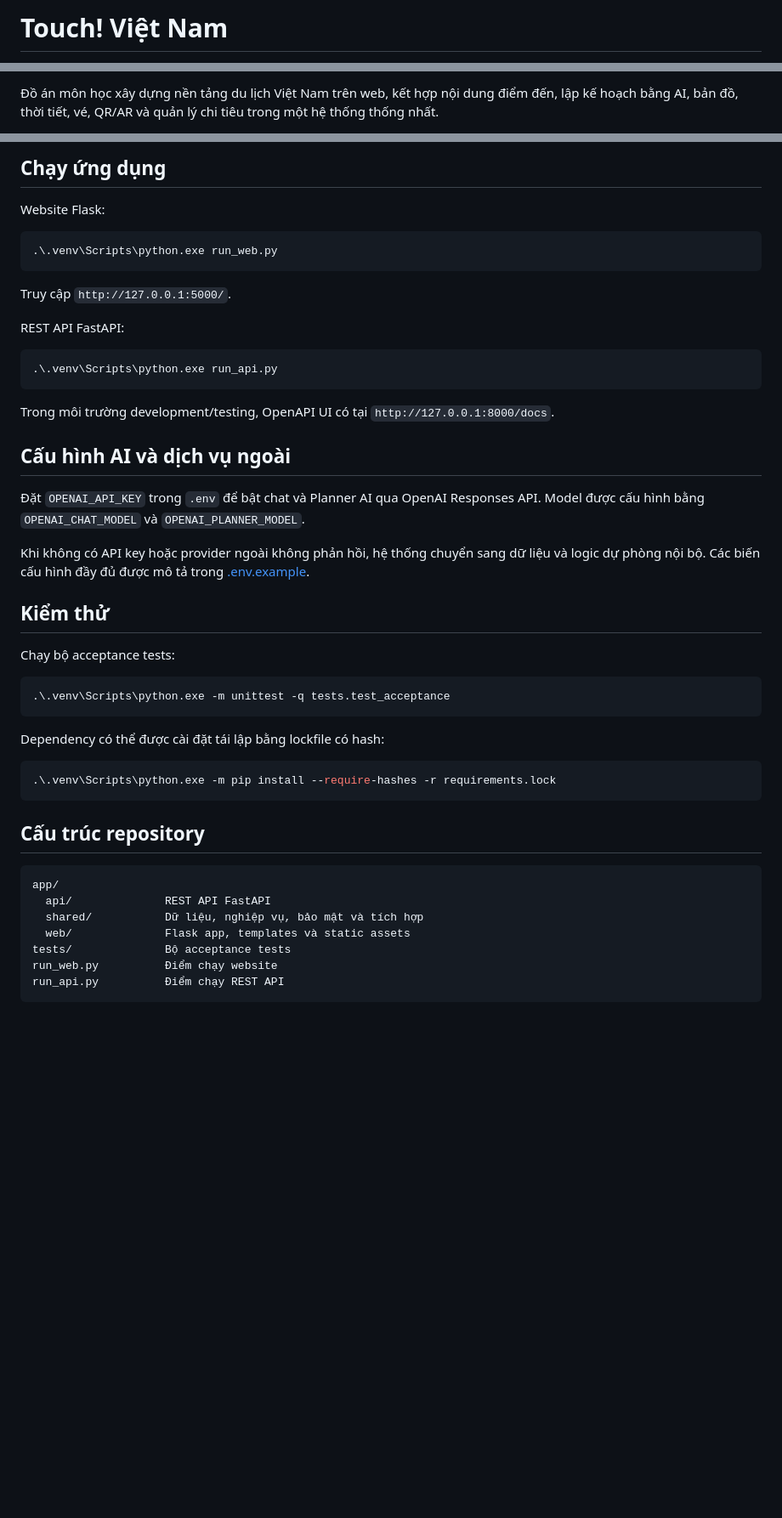
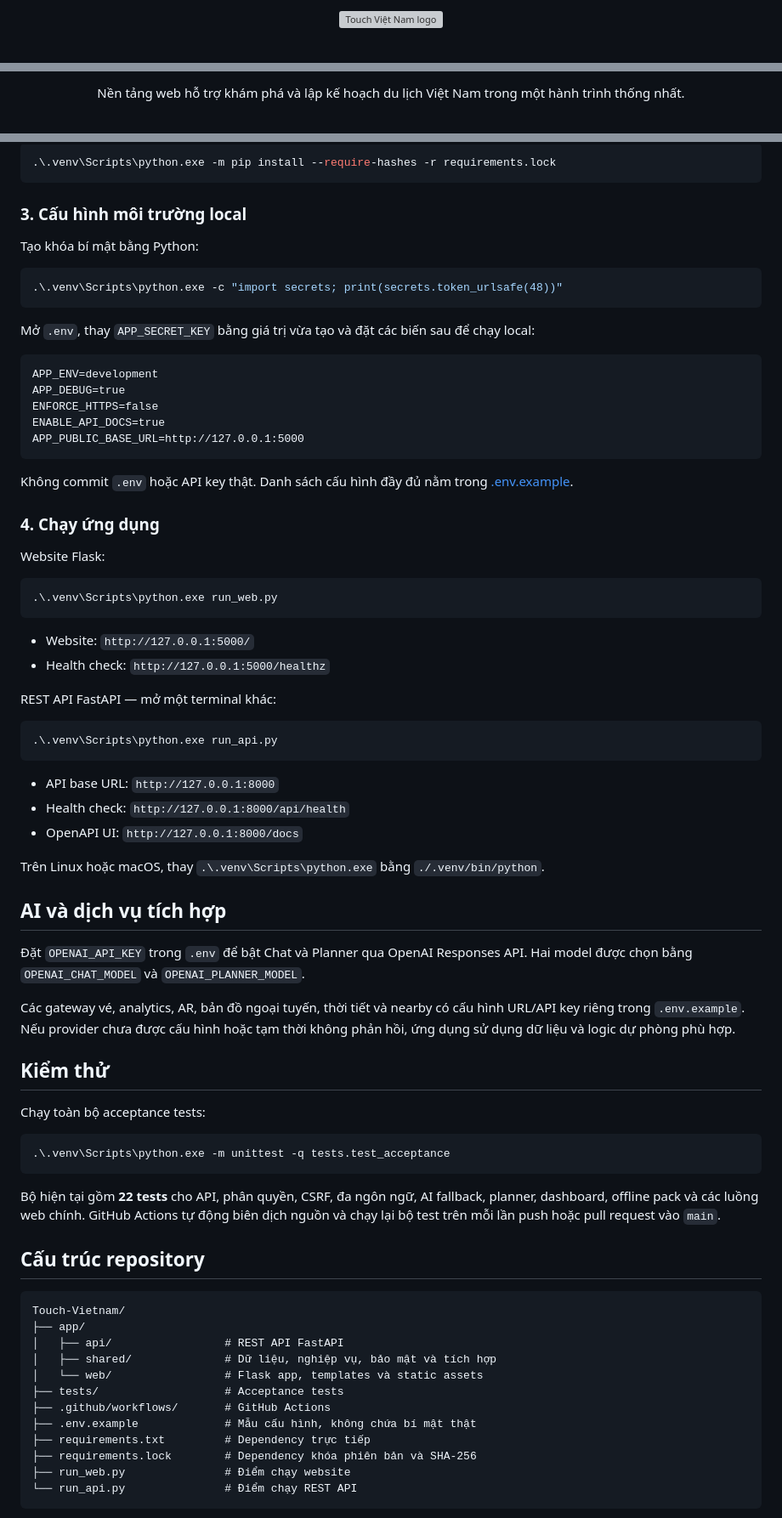
Before and after one commit to nguyentan-ptvn79/Touch-Vietnam, a Markdown page: README.md, 3 parts joined by grey strips. Shown at 85% size. Drawn GitHub-style; blank space fills up the shorter version; grey boxes are pictures that could not be loaded.

Commit message:
docs: polish application README

````diff
--- a/README.md
+++ b/README.md
@@ -1,2 +1,4 @@
-# Touch! Việt Nam
+<p align="center">
+  <img src="app/web/static/uploads/site/site-logo.png" width="112" alt="Touch Việt Nam logo">
+</p>
 
@@ -4,3 +6,5 @@
 
-Đồ án môn học xây dựng nền tảng du lịch Việt Nam trên web, kết hợp nội dung điểm đến, lập kế hoạch bằng AI, bản đồ, thời tiết, vé, QR/AR và quản lý chi tiêu trong một hệ thống thống nhất.
+<p align="center">
+  Nền tảng web hỗ trợ khám phá và lập kế hoạch du lịch Việt Nam trong một hành trình thống nhất.
+</p>
 
@@ -65,5 +94,29 @@ Trước khi triển khai, thay `APP_SECRET_KEY` trong `.env` bằng khóa bí m
 
-## Chạy ứng dụng
+```powershell
+.\.venv\Scripts\python.exe -m pip install --require-hashes -r requirements.lock
+```
+
+### 3. Cấu hình môi trường local
+
+Tạo khóa bí mật bằng Python:
+
+```powershell
+.\.venv\Scripts\python.exe -c "import secrets; print(secrets.token_urlsafe(48))"
+```
+
+Mở `.env`, thay `APP_SECRET_KEY` bằng giá trị vừa tạo và đặt các biến sau để chạy local:
+
+```dotenv
+APP_ENV=development
+APP_DEBUG=true
+ENFORCE_HTTPS=false
+ENABLE_API_DOCS=true
+APP_PUBLIC_BASE_URL=http://127.0.0.1:5000
+```
+
+Không commit `.env` hoặc API key thật. Danh sách cấu hình đầy đủ nằm trong [.env.example](.env.example).
+
+### 4. Chạy ứng dụng
 
 Website Flask:
 
@@ -71,45 +124,51 @@ Website Flask:
 .\.venv\Scripts\python.exe run_web.py
 ```
 
-Truy cập `http://127.0.0.1:5000/`.
+- Website: `http://127.0.0.1:5000/`
+- Health check: `http://127.0.0.1:5000/healthz`
 
-REST API FastAPI:
+REST API FastAPI — mở một terminal khác:
 
 ```powershell
 .\.venv\Scripts\python.exe run_api.py
 ```
 
-Trong môi trường development/testing, OpenAPI UI có tại `http://127.0.0.1:8000/docs`.
+- API base URL: `http://127.0.0.1:8000`
+- Health check: `http://127.0.0.1:8000/api/health`
+- OpenAPI UI: `http://127.0.0.1:8000/docs`
 
-## Cấu hình AI và dịch vụ ngoài
+Trên Linux hoặc macOS, thay `.\.venv\Scripts\python.exe` bằng `./.venv/bin/python`.
 
-Đặt `OPENAI_API_KEY` trong `.env` để bật chat và Planner AI qua OpenAI Responses API. Model được cấu hình bằng `OPENAI_CHAT_MODEL` và `OPENAI_PLANNER_MODEL`.
+## AI và dịch vụ tích hợp
 
-Khi không có API key hoặc provider ngoài không phản hồi, hệ thống chuyển sang dữ liệu và logic dự phòng nội bộ. Các biến cấu hình đầy đủ được mô tả trong [.env.example](.env.example).
+Đặt `OPENAI_API_KEY` trong `.env` để bật Chat và Planner qua OpenAI Responses API. Hai model được chọn bằng `OPENAI_CHAT_MODEL` và `OPENAI_PLANNER_MODEL`.
+
+Các gateway vé, analytics, AR, bản đồ ngoại tuyến, thời tiết và nearby có cấu hình URL/API key riêng trong `.env.example`. Nếu provider chưa được cấu hình hoặc tạm thời không phản hồi, ứng dụng sử dụng dữ liệu và logic dự phòng phù hợp.
 
 ## Kiểm thử
 
-Chạy bộ acceptance tests:
+Chạy toàn bộ acceptance tests:
 
 ```powershell
 .\.venv\Scripts\python.exe -m unittest -q tests.test_acceptance
 ```
 
-Dependency có thể được cài đặt tái lập bằng lockfile có hash:
-
-```powershell
-.\.venv\Scripts\python.exe -m pip install --require-hashes -r requirements.lock
-```
+Bộ hiện tại gồm **22 tests** cho API, phân quyền, CSRF, đa ngôn ngữ, AI fallback, planner, dashboard, offline pack và các luồng web chính. GitHub Actions tự động biên dịch nguồn và chạy lại bộ test trên mỗi lần push hoặc pull request vào `main`.
 
 ## Cấu trúc repository
 
 ```text
-app/
-  api/              REST API FastAPI
-  shared/           Dữ liệu, nghiệp vụ, bảo mật và tích hợp
-  web/              Flask app, templates và static assets
-tests/              Bộ acceptance tests
-run_web.py          Điểm chạy website
-run_api.py          Điểm chạy REST API
+Touch-Vietnam/
+├── app/
+│   ├── api/                 # REST API FastAPI
+│   ├── shared/              # Dữ liệu, nghiệp vụ, bảo mật và tích hợp
+│   └── web/                 # Flask app, templates và static assets
+├── tests/                   # Acceptance tests
+├── .github/workflows/       # GitHub Actions
+├── .env.example             # Mẫu cấu hình, không chứa bí mật thật
+├── requirements.txt         # Dependency trực tiếp
+├── requirements.lock        # Dependency khóa phiên bản và SHA-256
+├── run_web.py               # Điểm chạy website
+└── run_api.py               # Điểm chạy REST API
 ```
 
````
Also changed, not shown: other parts of README.md (+60 -25 lines).
